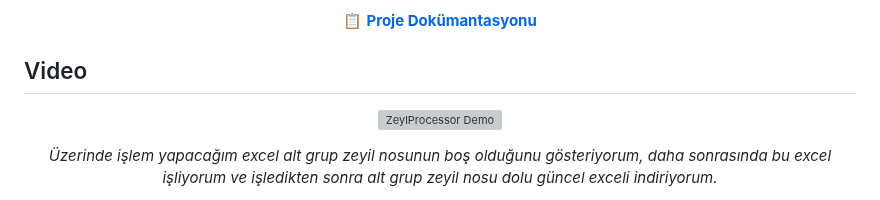
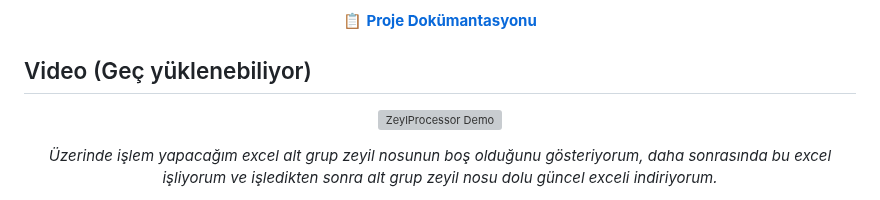
Before and after one commit to Mehmteren/ZeylProcessor, a Markdown page: README.md, the part around the change. Rendered like a GitHub page; grey boxes are pictures that could not be loaded.

```diff
--- a/README.md
+++ b/README.md
@@ -15,7 +15,7 @@ Projenin başlangıçtan bitişe kadar olan geliştirme sürecini, aldığım no
  </a>
 </p>
 
-## Video
+## Video (Geç yüklenebiliyor)
 
 <p align="center">
   <img src="gif/gifvid1.gif" alt="ZeylProcessor Demo" width="800" style="border-radius: 10px; box-shadow: 0 4px 20px rgba(0,0,0,0.1);">
```
